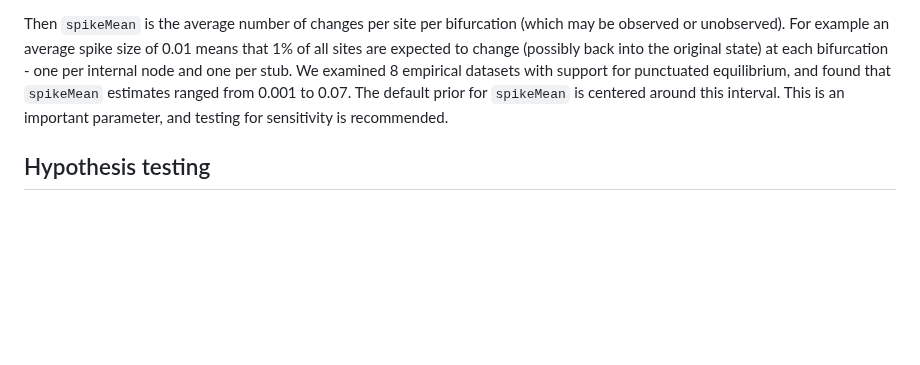
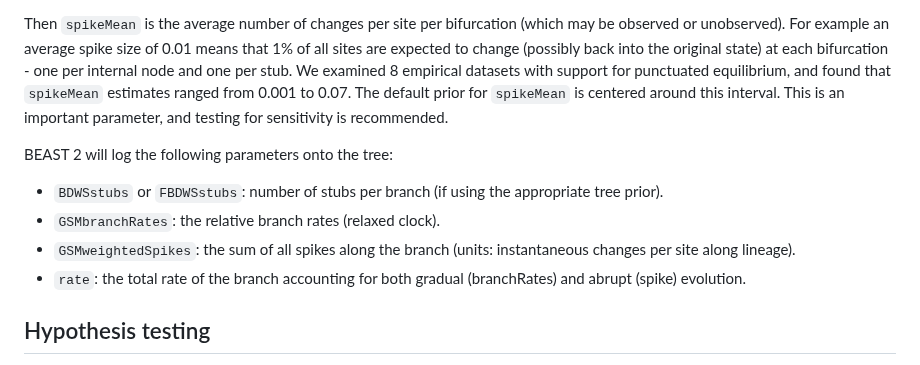
Before and after one commit to jordandouglas/GammaSpikeModel, a Markdown page: README.md, the part around one of its changes. GitHub-like rendering; blank space fills up the shorter version.

```diff
--- a/README.md
+++ b/README.md
@@ -79,8 +86,12 @@ where `ni` is the number of stubs on branch `i`. Longer branches and older branc
 
 Then `spikeMean` is the average number of changes per site per bifurcation (which may be observed or unobserved). For example an average spike size of 0.01 means that 1% of all sites are expected to change (possibly back into the original state) at each bifurcation - one per internal node and one per stub. We examined 8 empirical datasets with support for punctuated equilibrium, and found that `spikeMean` estimates ranged from 0.001 to 0.07. The default prior for `spikeMean` is centered around this interval. This is an important parameter, and testing for sensitivity is recommended.
 
+BEAST 2 will log the following parameters onto the tree:
 
-
+- `BDWSstubs` or `FBDWSstubs`: number of stubs per branch (if using the appropriate tree prior).
+- `GSMbranchRates`: the relative branch rates (relaxed clock).
+- `GSMweightedSpikes`: the sum of all spikes along the branch (units: instantaneous changes per site along lineage).
+- `rate`: the total rate of the branch accounting for both gradual (branchRates) and abrupt (spike) evolution.
 
 
 ## Hypothesis testing
```
Also changed, not shown: other parts of README.md (+20 -13 lines), figs/Fig1.png (added), figs/Fig2.png (added).
